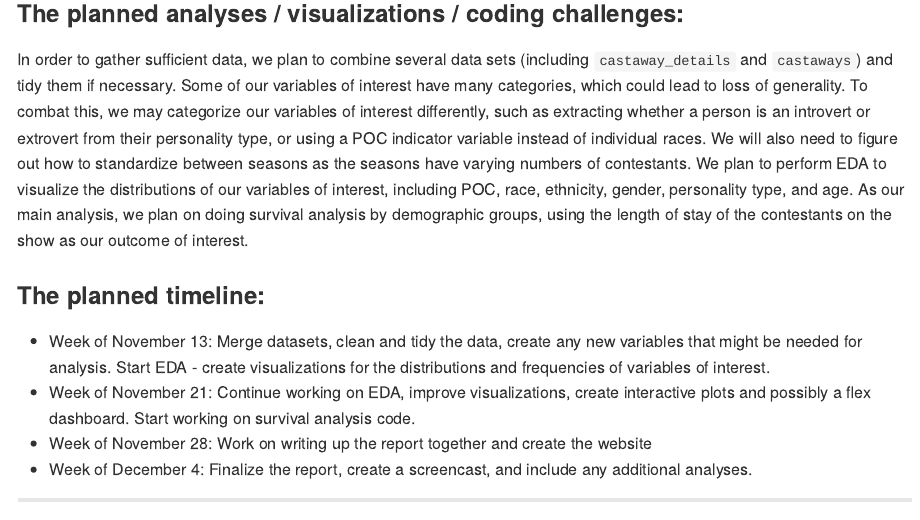
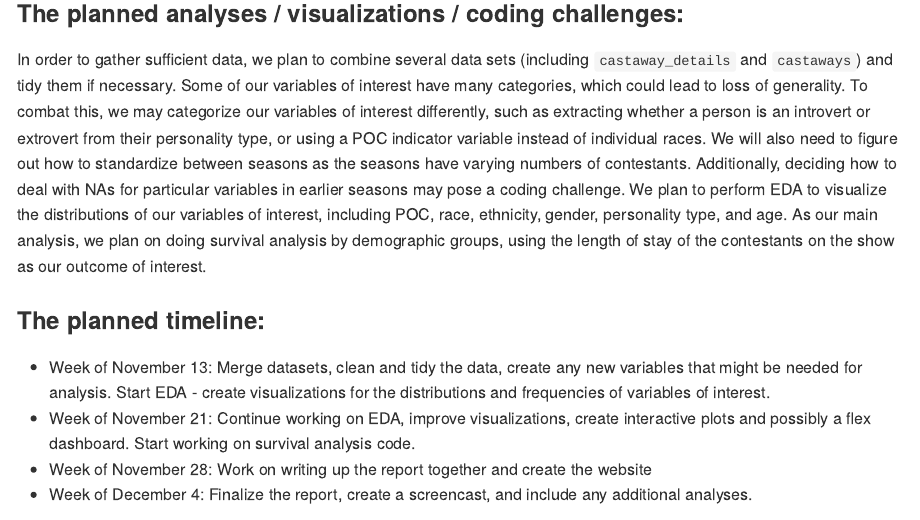
Before and after one commit to enp2116/p8105_final_project_enp_si_fir_yh, an R Markdown document (p8105_fp_proposal.Rmd): the page in a window 1100 px wide, from 670 px down. The pictures show the output file p8105_fp_proposal.md that the author committed with the source, drawn offline in the style of GitHub.

Commit message:
mentioning NAs in dataset

```diff
--- a/p8105_fp_proposal.Rmd
+++ b/p8105_fp_proposal.Rmd
@@ -26,7 +26,7 @@ We were inspired by a similar project of a smaller scale studying the effects of
 Our anticipated data sources are the `castaway_details` and `castaways` datasets^[https://github.com/doehm/survivoR] from the `survivoR` package,^[https://cran.r-project.org/web//packages/survivoR/survivoR.pdf] which has data from all seasons of the U.S. T.V. show Survivor.
 
 ### The planned analyses / visualizations / coding challenges:
-In order to gather sufficient data, we plan to combine several data sets (including `castaway_details` and `castaways`) and tidy them if necessary. Some of our variables of interest have many categories, which could lead to loss of generality. To combat this, we may categorize our variables of interest differently, such as extracting whether a person is an introvert or extrovert from their personality type, or using a POC indicator variable instead of individual races. We will also need to figure out how to standardize between seasons as the seasons have varying numbers of contestants. We plan to perform EDA to visualize the distributions of our variables of interest, including POC, race, ethnicity, gender, personality type, and age. As our main analysis, we plan on doing survival analysis by demographic groups, using the length of stay of the contestants on the show as our outcome of interest.
+In order to gather sufficient data, we plan to combine several data sets (including `castaway_details` and `castaways`) and tidy them if necessary. Some of our variables of interest have many categories, which could lead to loss of generality. To combat this, we may categorize our variables of interest differently, such as extracting whether a person is an introvert or extrovert from their personality type, or using a POC indicator variable instead of individual races. We will also need to figure out how to standardize between seasons as the seasons have varying numbers of contestants. Additionally, deciding how to deal with NAs for particular variables in earlier seasons may pose a coding challenge. We plan to perform EDA to visualize the distributions of our variables of interest, including POC, race, ethnicity, gender, personality type, and age. As our main analysis, we plan on doing survival analysis by demographic groups, using the length of stay of the contestants on the show as our outcome of interest.
 
 ### The planned timeline:
 - Week of November 13: Merge datasets, clean and tidy the data, create any new variables that might be needed for analysis. Start EDA - create visualizations for the distributions and frequencies of variables of interest.
```
Also changed, not shown: p8105_fp_proposal.md.
